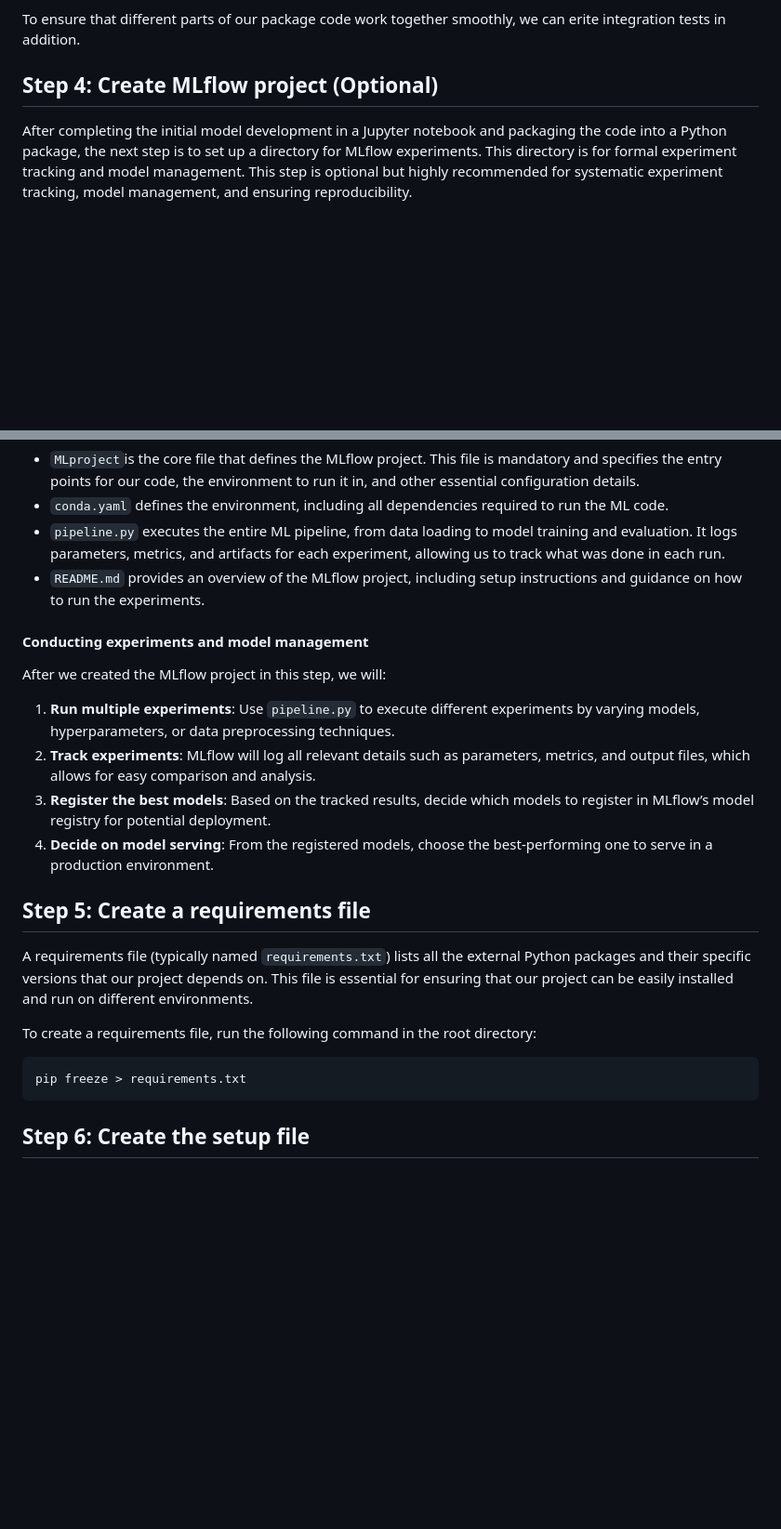
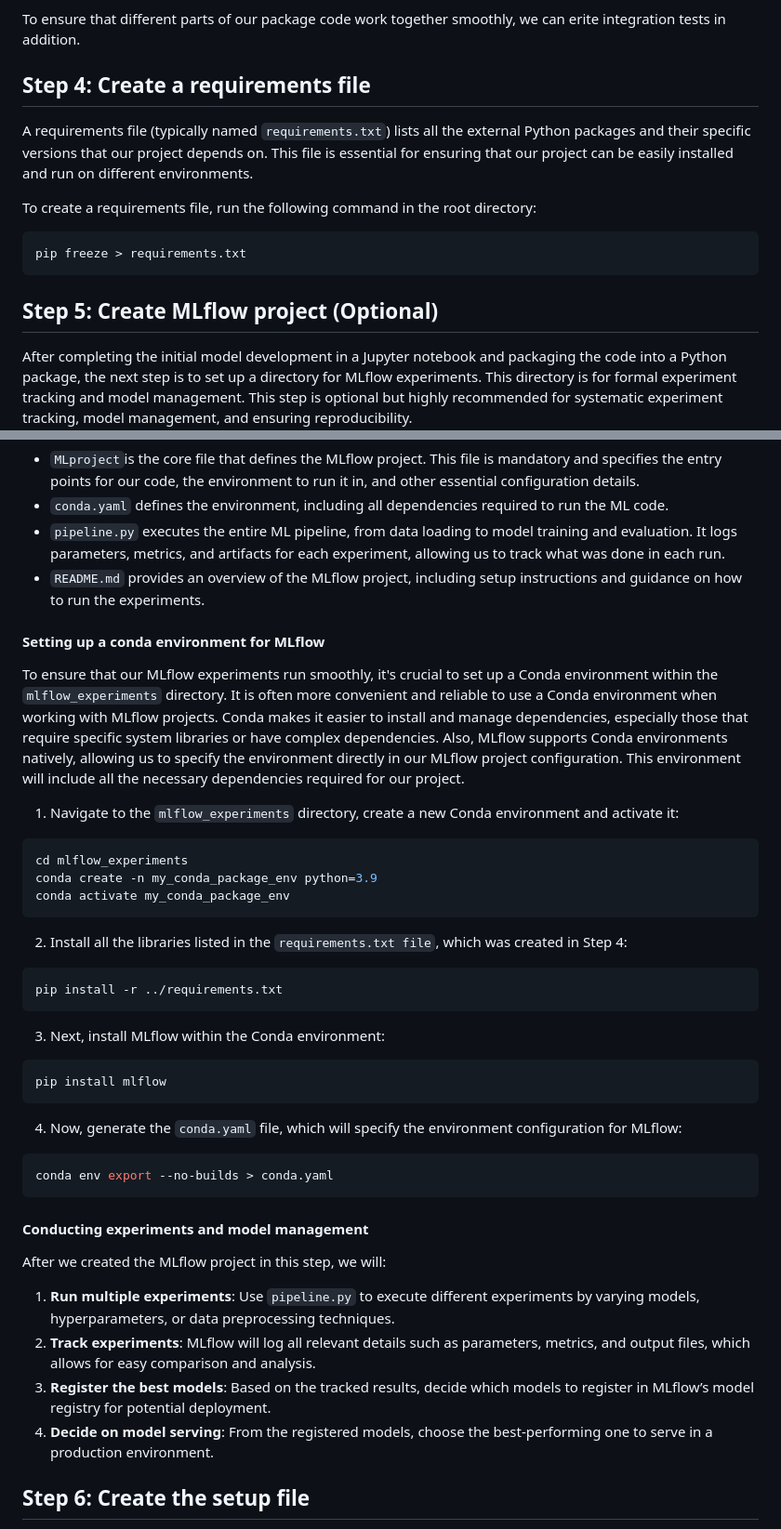
Before and after one commit to isrkan/DevOps-MLOps-Practice, a Markdown page: MLOps/ML_model_packaging/README.md, 2 parts joined by grey strips. Shown: that part at 93% size. GitHub-like rendering; blank space fills up the shorter version.

Commit message:
Correcting MLflow project setup instructions

````diff
--- a/MLOps/ML_model_packaging/README.md
+++ b/MLOps/ML_model_packaging/README.md
@@ -195,7 +195,15 @@ This command will automatically discover and run all the test files within the `
 
 To ensure that different parts of our package code work together smoothly, we can erite integration tests in addition.
 
-## Step 4: Create MLflow project (Optional)
+## Step 4: Create a requirements file
+A requirements file (typically named `requirements.txt`) lists all the external Python packages and their specific versions that our project depends on. This file is essential for ensuring that our project can be easily installed and run on different environments.
+
+To create a requirements file, run the following command in the root directory:
+```bash
+pip freeze > requirements.txt
+```
+
+## Step 5: Create MLflow project (Optional)
 After completing the initial model development in a Jupyter notebook and packaging the code into a Python package, the next step is to set up a directory for MLflow experiments. This directory is for formal experiment tracking and model management. This step is optional but highly recommended for systematic experiment tracking, model management, and ensuring reproducibility.
 
 MLflow allows us to track experiments, log parameters, metrics, and artifacts, and manage different versions of models systematically. By separating MLflow experiments from the Jupyter notebooks, you maintain a clean and organized project structure. The notebooks serve as documentation and references for your initial explorations, while the MLflow setup is used for ongoing experiment management, fine-tuning, and deployment-ready model handling.
@@ -215,20 +223,33 @@ mlflow_experiments/           # MLflow project directory
 - `pipeline.py` executes the entire ML pipeline, from data loading to model training and evaluation. It logs parameters, metrics, and artifacts for each experiment, allowing us to track what was done in each run.
 - `README.md` provides an overview of the MLflow project, including setup instructions and guidance on how to run the experiments.
 
+#### Setting up a conda environment for MLflow
+To ensure that our MLflow experiments run smoothly, it's crucial to set up a Conda environment within the `mlflow_experiments` directory. It is often more convenient and reliable to use a Conda environment when working with MLflow projects. Conda makes it easier to install and manage dependencies, especially those that require specific system libraries or have complex dependencies. Also, MLflow supports Conda environments natively, allowing us to specify the environment directly in our MLflow project configuration. This environment will include all the necessary dependencies required for our project.
+1. Navigate to the `mlflow_experiments` directory, create a new Conda environment and activate it:
+```bash
+cd mlflow_experiments
+conda create -n my_conda_package_env python=3.9
+conda activate my_conda_package_env
+```
+2. Install all the libraries listed in the `requirements.txt file`, which was created in Step 4:
+```bash
+pip install -r ../requirements.txt
+```
+3. Next, install MLflow within the Conda environment:
+```bash
+pip install mlflow
+```
+4. Now, generate the `conda.yaml` file, which will specify the environment configuration for MLflow:
+```bash
+conda env export --no-builds > conda.yaml
+```
+
 #### Conducting experiments and model management
 After we created the MLflow project in this step, we will:
 1. **Run multiple experiments**: Use `pipeline.py` to execute different experiments by varying models, hyperparameters, or data preprocessing techniques.
 2. **Track experiments**: MLflow will log all relevant details such as parameters, metrics, and output files, which allows for easy comparison and analysis.
 3. **Register the best models**: Based on the tracked results, decide which models to register in MLflow’s model registry for potential deployment.
 4. **Decide on model serving**: From the registered models, choose the best-performing one to serve in a production environment.
-
-## Step 5: Create a requirements file
-A requirements file (typically named `requirements.txt`) lists all the external Python packages and their specific versions that our project depends on. This file is essential for ensuring that our project can be easily installed and run on different environments.
-
-To create a requirements file, run the following command in the root directory:
-```bash
-pip freeze > requirements.txt
-```
 
 ## Step 6: Create the setup file
 To package our project for distribution, we need a `setup.py` file. It serves as the build script for `setuptools`, which is the standard tool used to package and distribute Python projects. This script will define the metadata about our package and provides instructions to `setuptools` on how to install and distribute our package. This file guides `pip` (which is a package installer for Python) in creating a distributable package format (e.g., `.whl` file).
````
